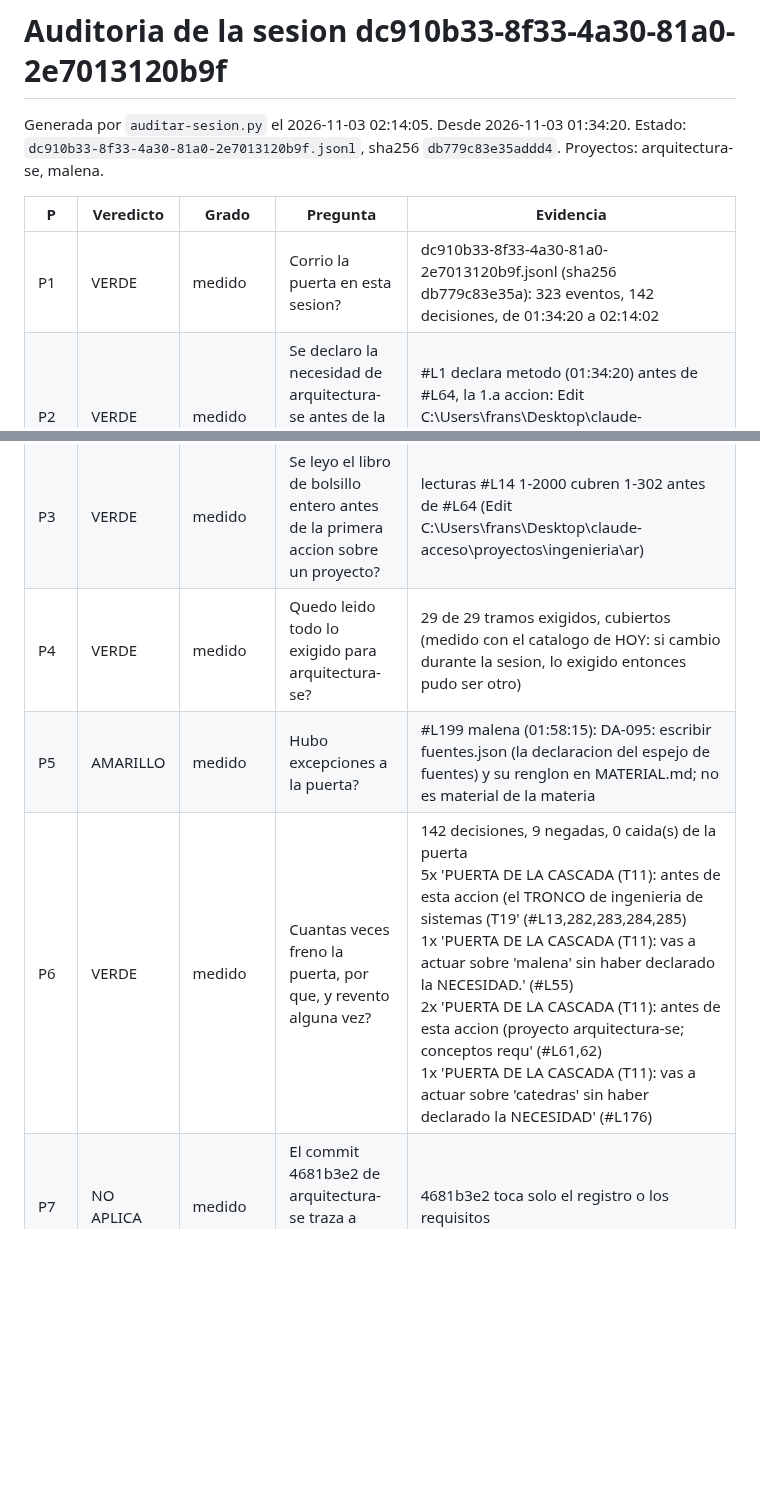
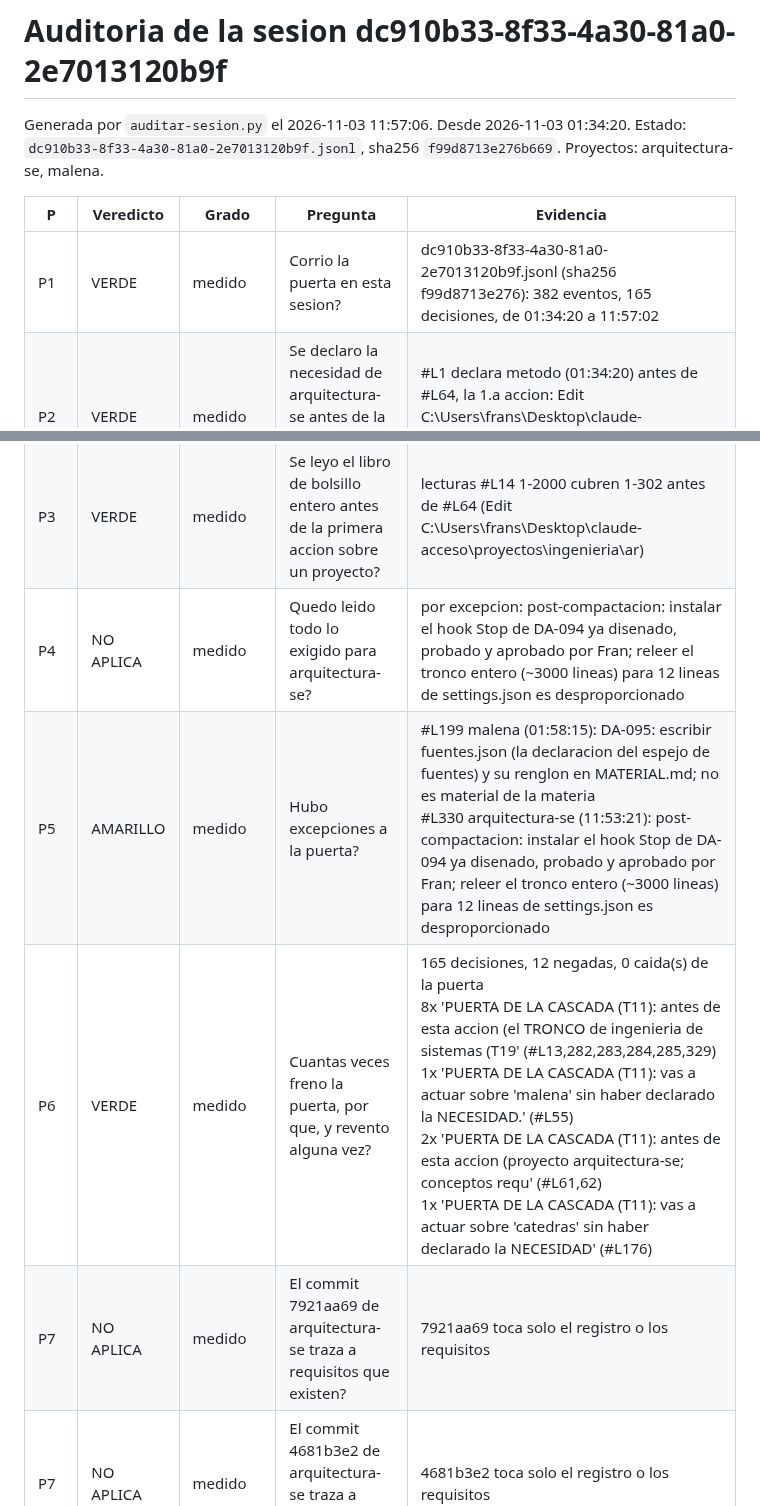
Before and after one commit to fransalomone21/claude-acceso, a Markdown page: .claude/auditorias/2026-11-03-dc910b33.md, 2 parts joined by grey strips. GitHub-like rendering; blank space fills up the shorter version.

```diff
--- a/.claude/auditorias/2026-11-03-dc910b33.md
+++ b/.claude/auditorias/2026-11-03-dc910b33.md
@@ -1,17 +1,18 @@
 # Auditoria de la sesion dc910b33-8f33-4a30-81a0-2e7013120b9f
 
-Generada por `auditar-sesion.py` el 2026-11-03 02:14:05. Desde 2026-11-03 01:34:20. Estado: `dc910b33-8f33-4a30-81a0-2e7013120b9f.jsonl`, sha256 `db779c83e35addd4`.
+Generada por `auditar-sesion.py` el 2026-11-03 11:57:06. Desde 2026-11-03 01:34:20. Estado: `dc910b33-8f33-4a30-81a0-2e7013120b9f.jsonl`, sha256 `f99d8713e276b669`.
 Proyectos: arquitectura-se, malena.
 
 | P | Veredicto | Grado | Pregunta | Evidencia |
 |---|---|---|---|---|
-| P1 | VERDE | medido | Corrio la puerta en esta sesion? | dc910b33-8f33-4a30-81a0-2e7013120b9f.jsonl (sha256 db779c83e35a): 323 eventos, 142 decisiones, de 01:34:20 a 02:14:02 |
+| P1 | VERDE | medido | Corrio la puerta en esta sesion? | dc910b33-8f33-4a30-81a0-2e7013120b9f.jsonl (sha256 f99d8713e276): 382 eventos, 165 decisiones, de 01:34:20 a 11:57:02 |
 | P2 | VERDE | medido | Se declaro la necesidad de arquitectura-se antes de la primera accion sobre el? | #L1 declara metodo (01:34:20) antes de #L64, la 1.a accion: Edit C:\Users\frans\Desktop\claude-acceso\proyectos\ingenieria\arquitectura-se\docs\1 (01:41:36) |
 | P2 | AMARILLO | medido | Se declaro la necesidad de malena antes de la primera accion sobre el? | por EXCEPCION #L199: DA-095: escribir fuentes.json (la declaracion del espejo de fuentes) y su renglon en MATERIAL.md; no es material de la materia |
 | P3 | VERDE | medido | Se leyo el libro de bolsillo entero antes de la primera accion sobre un proyecto? | lecturas #L14 1-2000 cubren 1-302 antes de #L64 (Edit C:\Users\frans\Desktop\claude-acceso\proyectos\ingenieria\ar) |
-| P4 | VERDE | medido | Quedo leido todo lo exigido para arquitectura-se? | 29 de 29 tramos exigidos, cubiertos (medido con el catalogo de HOY: si cambio durante la sesion, lo exigido entonces pudo ser otro) |
-| P5 | AMARILLO | medido | Hubo excepciones a la puerta? | #L199 malena (01:58:15): DA-095: escribir fuentes.json (la declaracion del espejo de fuentes) y su renglon en MATERIAL.md; no es material de la materia |
-| P6 | VERDE | medido | Cuantas veces freno la puerta, por que, y revento alguna vez? | 142 decisiones, 9 negadas, 0 caida(s) de la puerta<br>5x 'PUERTA DE LA CASCADA (T11): antes de esta accion (el TRONCO de ingenieria de sistemas (T19' (#L13,282,283,284,285)<br>1x 'PUERTA DE LA CASCADA (T11): vas a actuar sobre 'malena' sin haber declarado la NECESIDAD.' (#L55)<br>2x 'PUERTA DE LA CASCADA (T11): antes de esta accion (proyecto arquitectura-se; conceptos requ' (#L61,62)<br>1x 'PUERTA DE LA CASCADA (T11): vas a actuar sobre 'catedras' sin haber declarado la NECESIDAD' (#L176) |
+| P4 | NO APLICA | medido | Quedo leido todo lo exigido para arquitectura-se? | por excepcion: post-compactacion: instalar el hook Stop de DA-094 ya disenado, probado y aprobado por Fran; releer el tronco entero (~3000 lineas) para 12 lineas de settings.json es desproporcionado |
+| P5 | AMARILLO | medido | Hubo excepciones a la puerta? | #L199 malena (01:58:15): DA-095: escribir fuentes.json (la declaracion del espejo de fuentes) y su renglon en MATERIAL.md; no es material de la materia<br>#L330 arquitectura-se (11:53:21): post-compactacion: instalar el hook Stop de DA-094 ya disenado, probado y aprobado por Fran; releer el tronco entero (~3000 lineas) para 12 lineas de settings.json es desproporcionado |
+| P6 | VERDE | medido | Cuantas veces freno la puerta, por que, y revento alguna vez? | 165 decisiones, 12 negadas, 0 caida(s) de la puerta<br>8x 'PUERTA DE LA CASCADA (T11): antes de esta accion (el TRONCO de ingenieria de sistemas (T19' (#L13,282,283,284,285,329)<br>1x 'PUERTA DE LA CASCADA (T11): vas a actuar sobre 'malena' sin haber declarado la NECESIDAD.' (#L55)<br>2x 'PUERTA DE LA CASCADA (T11): antes de esta accion (proyecto arquitectura-se; conceptos requ' (#L61,62)<br>1x 'PUERTA DE LA CASCADA (T11): vas a actuar sobre 'catedras' sin haber declarado la NECESIDAD' (#L176) |
+| P7 | NO APLICA | medido | El commit 7921aa69 de arquitectura-se traza a requisitos que existen? | 7921aa69 toca solo el registro o los requisitos |
 | P7 | NO APLICA | medido | El commit 4681b3e2 de arquitectura-se traza a requisitos que existen? | 4681b3e2 toca solo el registro o los requisitos |
 | P7 | VERDE | medido | El commit aa99fac3 de arquitectura-se traza a requisitos que existen? | aa99fac3 traza a L0-13 (10-requisitos.md:581), L1-31 (10-requisitos.md:592), L1-32 (10-requisitos.md:580), L1-33 (10-requisitos.md:586), L1-34 (10-requisitos.md:592), L2-CAS-10 (10-requisitos.md:573), L2-CAS-13 (10-requisitos.md:592), L2-FUE-01 (10-requisitos.md:582), L2-PER-01 (10-requisitos.md:579), L2-PTA-50 (10-requisitos.md:587), L2-PTA-52 (10-requisitos.md:590), L2-SGU-01 (10-requisitos.md:577), L2-VER-11 (10-requisitos.md:444), N-13 (10-requisitos.md:543) |
 | P7 | NO APLICA | medido | El commit af20b97c de arquitectura-se traza a requisitos que existen? | af20b97c toca solo el registro o los requisitos |
```
Also changed, not shown: other parts of .claude/auditorias/2026-11-03-dc910b33.md (+6 -6 lines).
